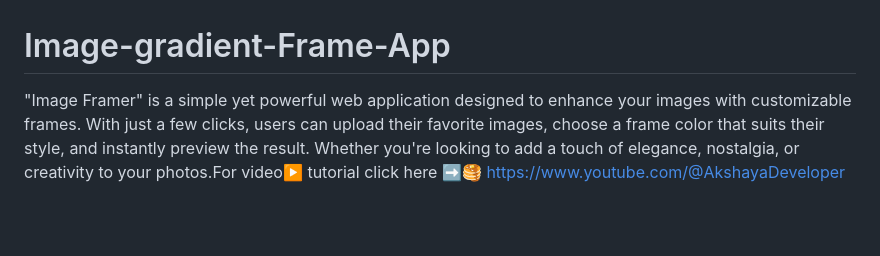
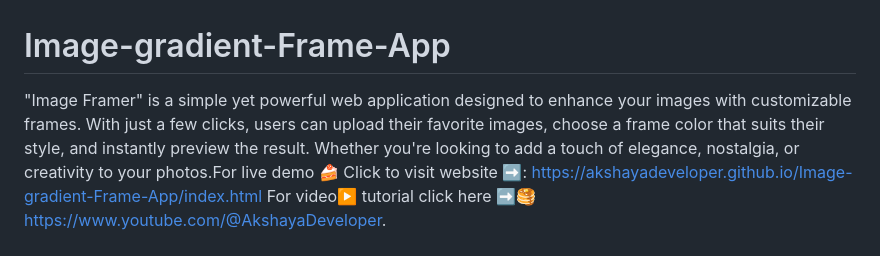
Before and after one commit to Akshayadeveloper/Image-gradient-Frame-App, a Markdown page: README.md, the part around the change. Rendered like a GitHub page; blank space fills up the shorter version.

```diff
--- a/README.md
+++ b/README.md
@@ -1,5 +1,6 @@
 # Image-gradient-Frame-App
-"Image Framer" is a simple yet powerful web application designed to enhance your images with customizable frames. With just a few clicks, users can upload their favorite images, choose a frame color that suits their style, and instantly preview the result. Whether you're looking to add a touch of elegance, nostalgia, or creativity to your photos.For video▶️ tutorial click here ➡️🥞 https://www.youtube.com/@AkshayaDeveloper
+"Image Framer" is a simple yet powerful web application designed to enhance your images with customizable frames. With just a few clicks, users can upload their favorite images, choose a frame color that suits their style, and instantly preview the result. Whether you're looking to add a touch of elegance, nostalgia, or creativity to your photos.For live demo 🍰 Click to visit website ➡️: https://akshayadeveloper.github.io/Image-gradient-Frame-App/index.html
+For video▶️ tutorial click here ➡️🥞 https://www.youtube.com/@AkshayaDeveloper.
 <br><br>
 <img src="https://github.com/Akshayadeveloper/Image-gradient-Frame-App/blob/main/IMG_20240223_160006.jpg">
 <img src="https://github.com/Akshayadeveloper/Image-gradient-Frame-App/blob/main/IMG_20240223_160023.jpg">
```
